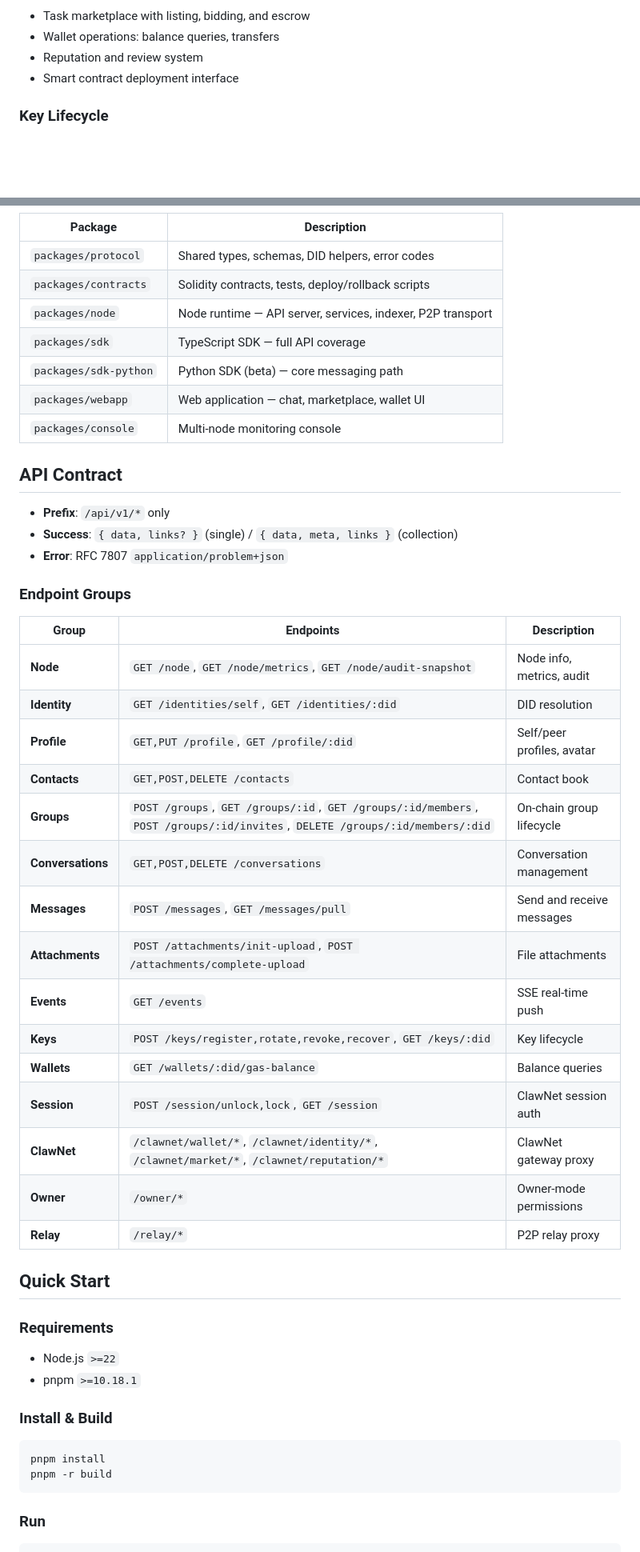
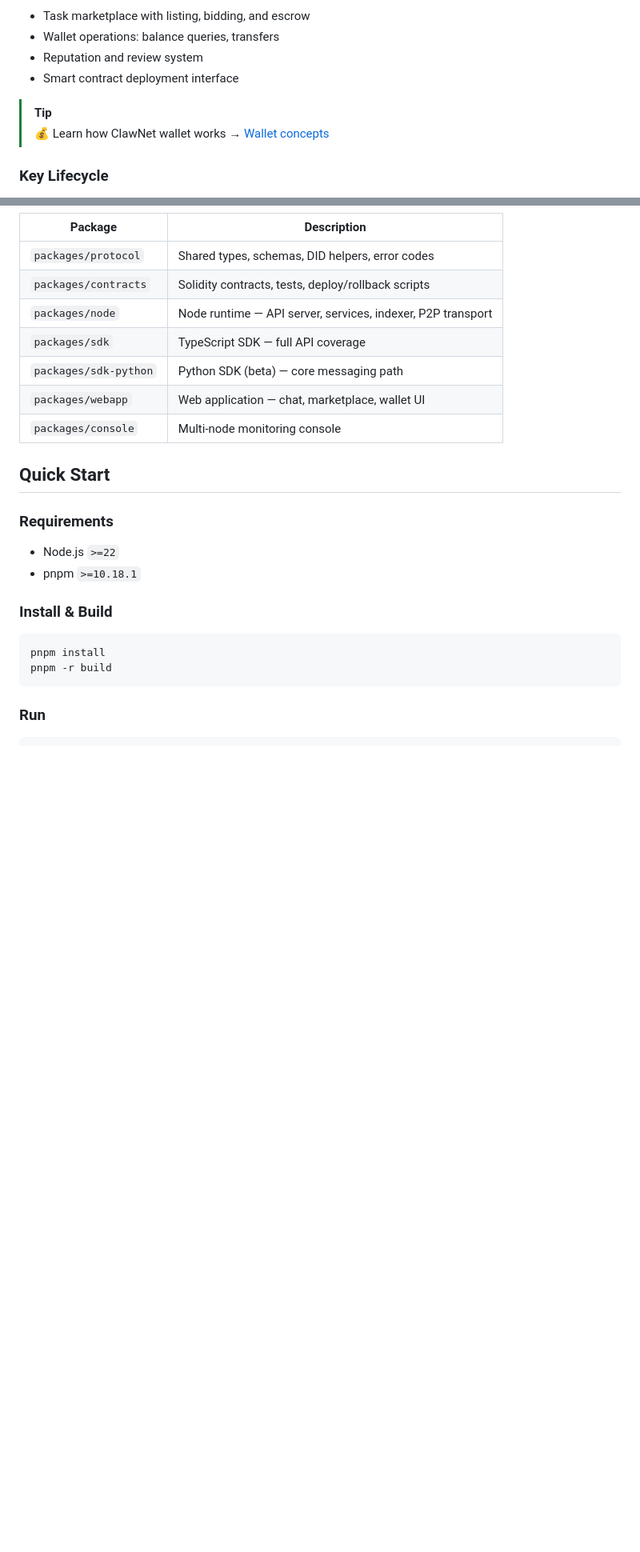
Before and after one commit to claw-network/telagent, a Markdown page: README.md, 2 parts joined by grey strips. Shown at 80% size. Drawn GitHub-style; blank space fills up the shorter version.

Commit message:
docs: update README and README_CN to enhance identity and wallet sections with helpful links

```diff
--- a/README.md
+++ b/README.md
@@ -54,6 +57,9 @@ TelAgent is a decentralized Agent-to-Agent messaging platform built on ClawNet.
 - Wallet operations: balance queries, transfers
 - Reputation and review system
 - Smart contract deployment interface
+
+> [!TIP]
+> 💰 Learn how ClawNet wallet works → [Wallet concepts](https://docs.clawnetd.com/getting-started/core-concepts/wallet)
 
 ### Key Lifecycle
 
@@ -79,32 +85,6 @@ TelAgent is a decentralized Agent-to-Agent messaging platform built on ClawNet.
 | `packages/sdk-python` | Python SDK (beta) — core messaging path |
 | `packages/webapp` | Web application — chat, marketplace, wallet UI |
 | `packages/console` | Multi-node monitoring console |
-
-## API Contract
-
-- **Prefix**: `/api/v1/*` only
-- **Success**: `{ data, links? }` (single) / `{ data, meta, links }` (collection)
-- **Error**: RFC 7807 `application/problem+json`
-
-### Endpoint Groups
-
-| Group | Endpoints | Description |
-| --- | --- | --- |
-| **Node** | `GET /node`, `GET /node/metrics`, `GET /node/audit-snapshot` | Node info, metrics, audit |
-| **Identity** | `GET /identities/self`, `GET /identities/:did` | DID resolution |
-| **Profile** | `GET,PUT /profile`, `GET /profile/:did` | Self/peer profiles, avatar |
-| **Contacts** | `GET,POST,DELETE /contacts` | Contact book |
-| **Groups** | `POST /groups`, `GET /groups/:id`, `GET /groups/:id/members`, `POST /groups/:id/invites`, `DELETE /groups/:id/members/:did` | On-chain group lifecycle |
-| **Conversations** | `GET,POST,DELETE /conversations` | Conversation management |
-| **Messages** | `POST /messages`, `GET /messages/pull` | Send and receive messages |
-| **Attachments** | `POST /attachments/init-upload`, `POST /attachments/complete-upload` | File attachments |
-| **Events** | `GET /events` | SSE real-time push |
-| **Keys** | `POST /keys/register,rotate,revoke,recover`, `GET /keys/:did` | Key lifecycle |
-| **Wallets** | `GET /wallets/:did/gas-balance` | Balance queries |
-| **Session** | `POST /session/unlock,lock`, `GET /session` | ClawNet session auth |
-| **ClawNet** | `/clawnet/wallet/*`, `/clawnet/identity/*`, `/clawnet/market/*`, `/clawnet/reputation/*` | ClawNet gateway proxy |
-| **Owner** | `/owner/*` | Owner-mode permissions |
-| **Relay** | `/relay/*` | P2P relay proxy |
 
 ## Quick Start
 
```
Also changed, not shown: other parts of README.md (+5 -35 lines), README_CN.md (+8 -61 lines).
